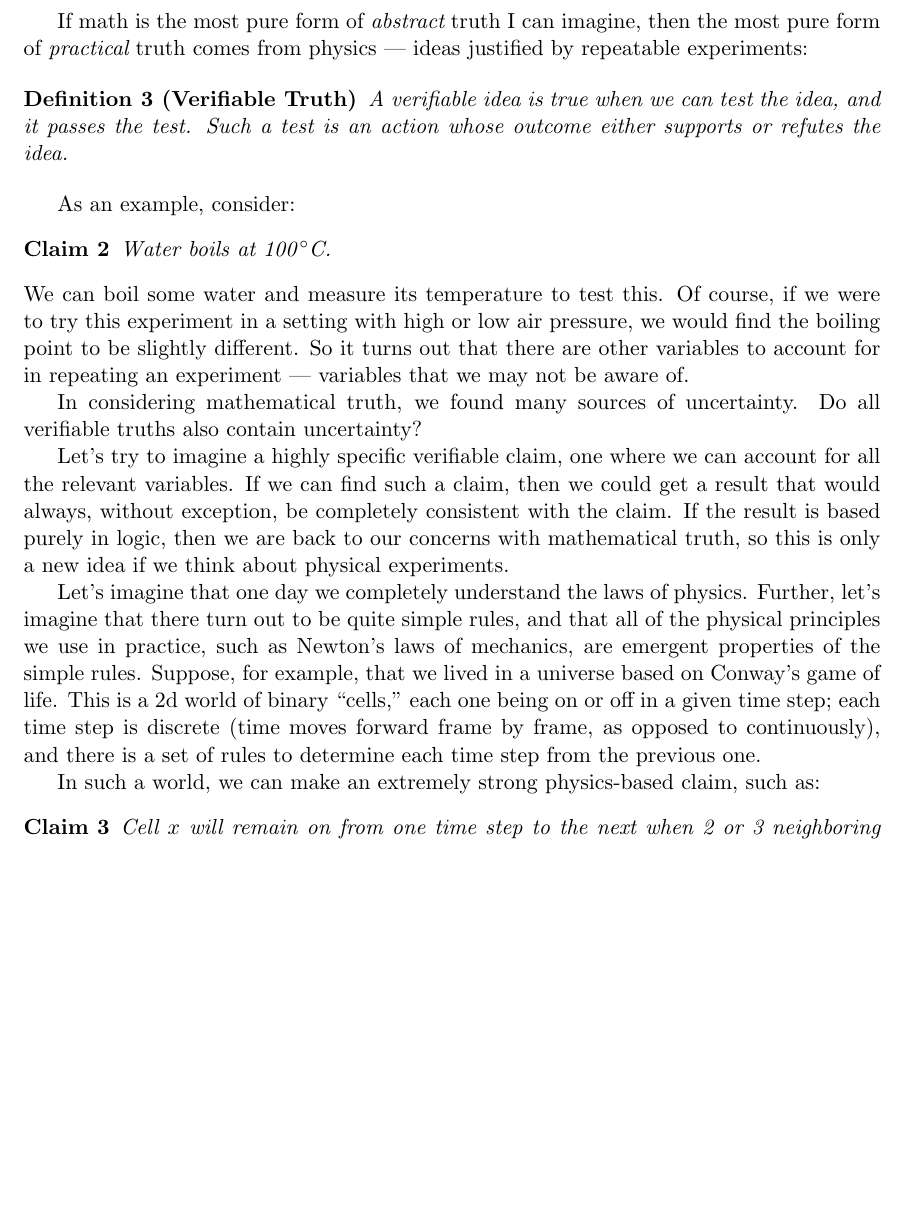
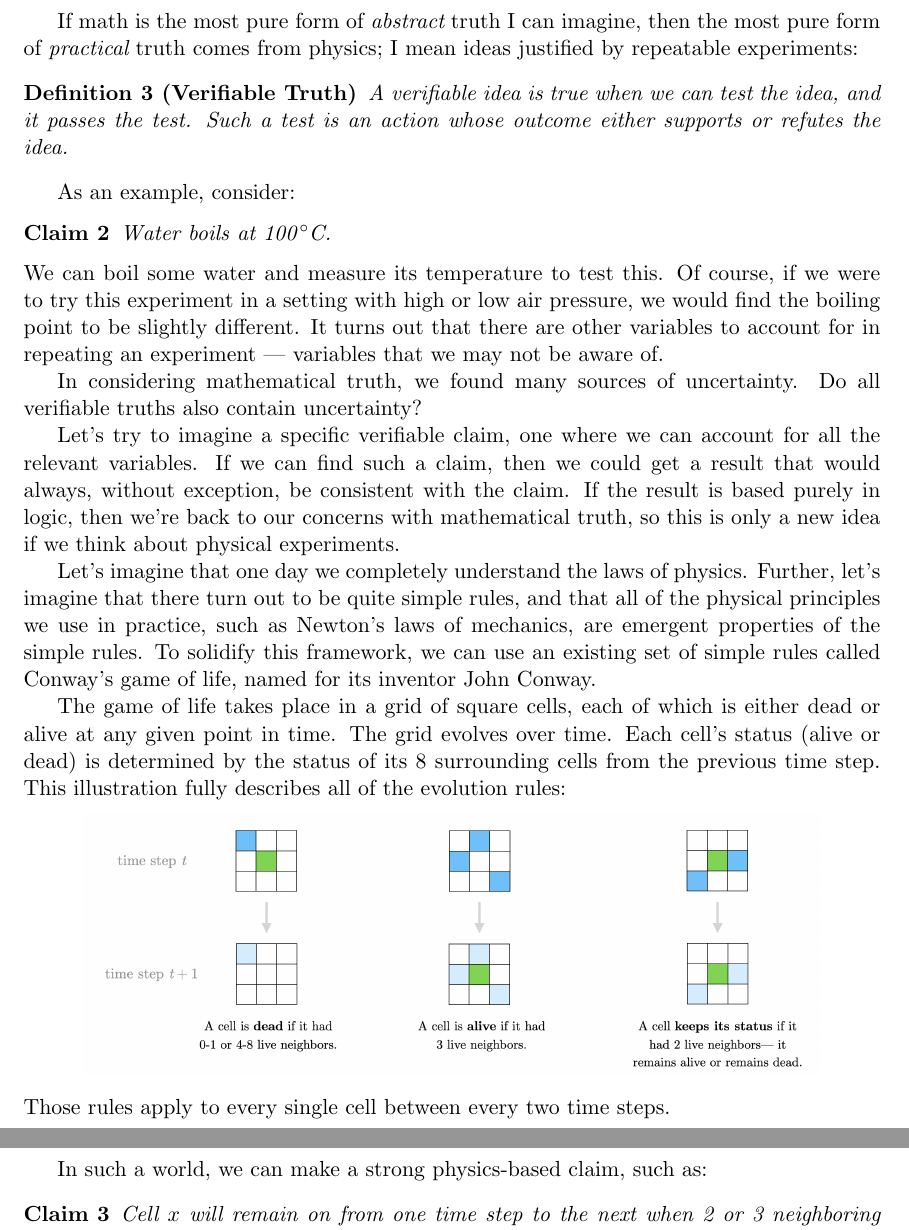
Before and after one commit to tylerneylon/truth, a LaTeX document (truth.tex): part of page 5 of 41 before the commit and two parts of pages 5 and 6 of 41 after it, the two joined at a grey line, cut so that both start at the same text, the shorter picture padded with empty space. Compiled offline with pdfLaTeX.

Commit message:
Edits in 2.2; add a game of life intro and img.

```diff
--- a/truth.tex
+++ b/truth.tex
@@ -323,7 +323,7 @@ true. I'll take a closer look at
 the difference between knowing and guessing in section \ref{s7} below.
 
 If math is the most pure form of {\em abstract} truth I can imagine, then the
-most pure form of {\em practical} truth comes from physics --- ideas
+most pure form of {\em practical} truth comes from physics; I mean ideas
 justified by repeatable experiments:
 
 \begin{defn}[Verifiable Truth]
@@ -339,33 +339,42 @@ As an example, consider:
 We can boil some water and measure its temperature to test this.
 Of course,
 if we were to try this experiment in a setting with high or low air pressure, we
-would find the boiling point to be slightly different. So it turns out that
+would find the boiling point to be slightly different.
+It turns out that
 there are other variables to account for in repeating an experiment ---
 variables that we may not be aware of.
 
 In considering mathematical truth, we found many sources of uncertainty.
 Do all verifiable truths also contain uncertainty?
 
-Let's try to imagine a highly specific verifiable claim, one where we can
+Let's try to imagine a specific verifiable claim, one where we can
 account for all the relevant variables. If we can find such a claim, then we
-could get a result that would always, without exception, be completely
-consistent with the claim. If the result is based purely in logic, then we are
+could get a result that would always, without exception, be
+consistent with the claim.
+If the result is based purely in logic, then we're
 back to our concerns with mathematical truth, so this is only a new idea if we
 think about physical experiments.
 
 Let's imagine that one day we completely understand the laws of physics.
 Further, let's imagine that there turn out to be quite simple rules, and that
 all of the physical principles we use in practice, such as Newton's laws of
-mechanics, are emergent properties of the simple rules. Suppose, for example,
-that we lived in a universe based on Conway's game of life. This is a 2d world
-of binary ``cells,'' each one being on or off in a given time step; each time
-step is discrete (time moves forward frame by frame, as opposed to
-continuously), and there is a set of rules to determine each time step from the
-previous one.
-
-% TODO XXX Clarify that I'll use the word "claim" for truth-bearers.
-
-In such a world, we can make an extremely strong physics-based claim, such as:
+mechanics, are emergent properties of the simple rules.
+To solidify this framework, we can use an existing set of simple rules
+called Conway's game of life, named for its inventor John Conway.
+
+The game of life takes place in a grid of square cells, each of which is either
+dead or alive at any given point in time. The grid evolves over
+time. Each cell's status (alive or dead) is determined by the status of its 8
+surrounding cells from the previous time step. This illustration fully
+describes all of the evolution rules:
+\begin{center}
+\includegraphics[width=13cm]{gameoflife.png}
+\end{center}
+Those rules apply to every single cell between every two time steps.
+
+\pagebreak
+
+In such a world, we can make a strong physics-based claim, such as:
 \begin{claim}
     Cell $x$ will remain on from one time step to the next when 2 or 3
     neighboring cells are on in the previous time step.
```
Also changed, not shown: gameoflife.png (added), 1 other file.
